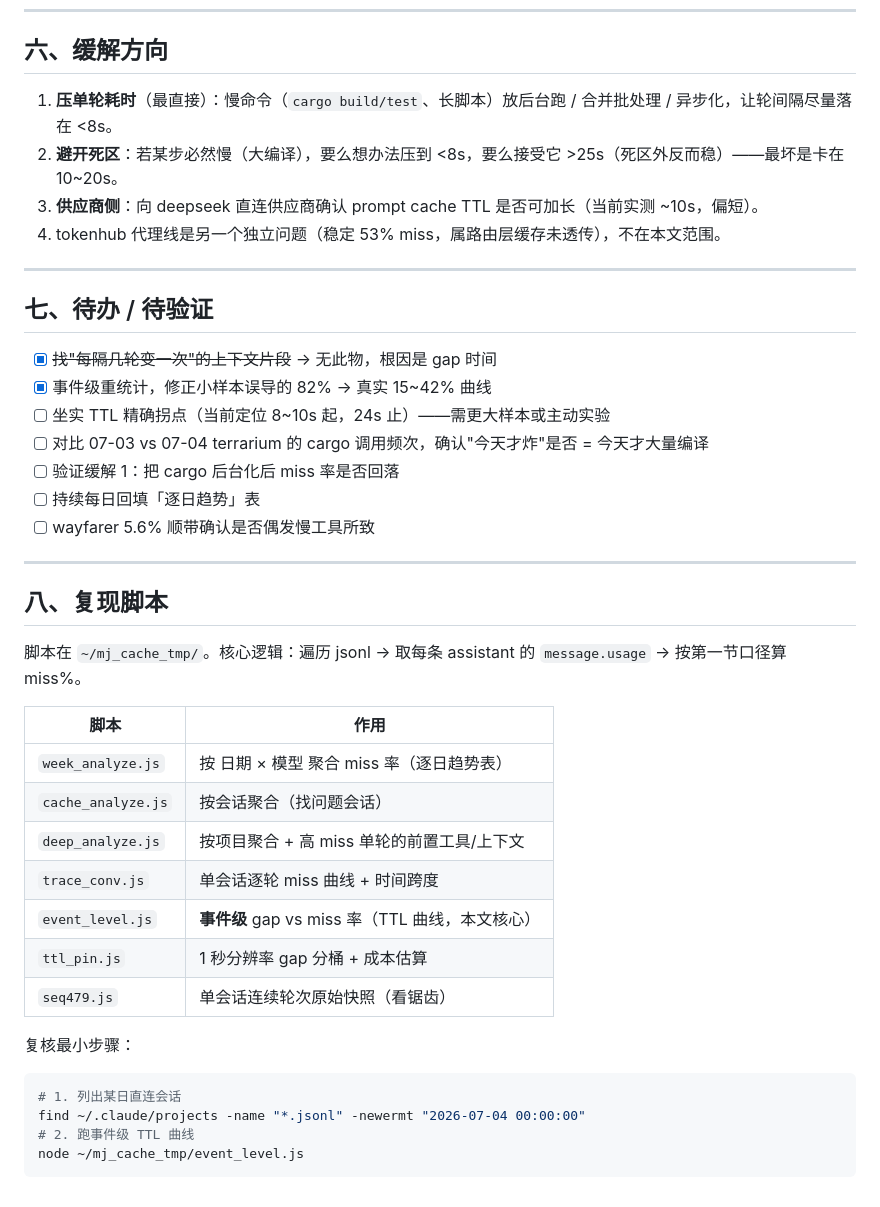
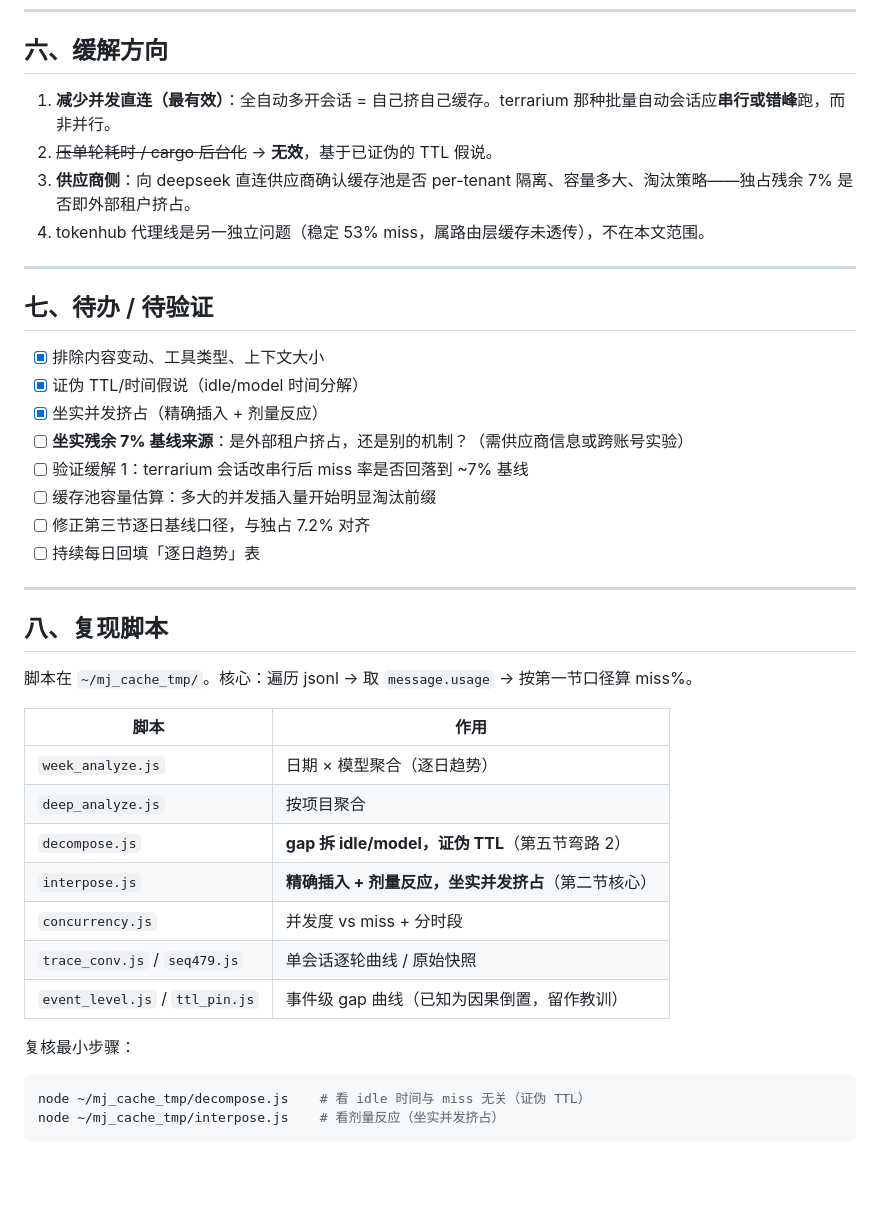
Before and after one commit to tobenot/majordomo, a Markdown page: docs/research/deepseek-cache-miss.md, the part around one of its changes. Drawn GitHub-style.

````diff
--- a/docs/research/deepseek-cache-miss.md
+++ b/docs/research/deepseek-cache-miss.md
@@ -162,43 +154,42 @@ terrarium 是 **Rust 项目**，会话中 `cargo` 出现在 **107 处**，`cargo
 
 ## 六、缓解方向
 
-1. **压单轮耗时**（最直接）：慢命令（`cargo build/test`、长脚本）放后台跑 / 合并批处理 / 异步化，让轮间隔尽量落在 <8s。
-2. **避开死区**：若某步必然慢（大编译），要么想办法压到 <8s，要么接受它 >25s（死区外反而稳）——最坏是卡在 10~20s。
-3. **供应商侧**：向 deepseek 直连供应商确认 prompt cache TTL 是否可加长（当前实测 ~10s，偏短）。
-4. tokenhub 代理线是另一个独立问题（稳定 53% miss，属路由层缓存未透传），不在本文范围。
+1. **减少并发直连（最有效）**：全自动多开会话 = 自己挤自己缓存。terrarium 那种批量自动会话应**串行或错峰**跑，而非并行。
+2. ~~压单轮耗时 / cargo 后台化~~ → **无效**，基于已证伪的 TTL 假说。
+3. **供应商侧**：向 deepseek 直连供应商确认缓存池是否 per-tenant 隔离、容量多大、淘汰策略——独占残余 7% 是否即外部租户挤占。
+4. tokenhub 代理线是另一独立问题（稳定 53% miss，属路由层缓存未透传），不在本文范围。
 
 ---
 
 ## 七、待办 / 待验证
 
-- [x] ~~找"每隔几轮变一次"的上下文片段~~ → 无此物，根因是 gap 时间
-- [x] 事件级重统计，修正小样本误导的 82% → 真实 15~42% 曲线
-- [ ] 坐实 TTL 精确拐点（当前定位 8~10s 起，24s 止）——需更大样本或主动实验
-- [ ] 对比 07-03 vs 07-04 terrarium 的 cargo 调用频次，确认"今天才炸"是否 = 今天才大量编译
-- [ ] 验证缓解 1：把 cargo 后台化后 miss 率是否回落
+- [x] 排除内容变动、工具类型、上下文大小
+- [x] 证伪 TTL/时间假说（idle/model 时间分解）
+- [x] 坐实并发挤占（精确插入 + 剂量反应）
+- [ ] **坐实残余 7% 基线来源**：是外部租户挤占，还是别的机制？（需供应商信息或跨账号实验）
+- [ ] 验证缓解 1：terrarium 会话改串行后 miss 率是否回落到 ~7% 基线
+- [ ] 缓存池容量估算：多大的并发插入量开始明显淘汰前缀
+- [ ] 修正第三节逐日基线口径，与独占 7.2% 对齐
 - [ ] 持续每日回填「逐日趋势」表
-- [ ] wayfarer 5.6% 顺带确认是否偶发慢工具所致
 
 ---
 
 ## 八、复现脚本
 
-脚本在 `~/mj_cache_tmp/`。核心逻辑：遍历 jsonl → 取每条 assistant 的 `message.usage` → 按第一节口径算 miss%。
+脚本在 `~/mj_cache_tmp/`。核心：遍历 jsonl → 取 `message.usage` → 按第一节口径算 miss%。
 
 | 脚本 | 作用 |
 |------|------|
-| `week_analyze.js` | 按 日期 × 模型 聚合 miss 率（逐日趋势表） |
-| `cache_analyze.js` | 按会话聚合（找问题会话） |
-| `deep_analyze.js` | 按项目聚合 + 高 miss 单轮的前置工具/上下文 |
-| `trace_conv.js` | 单会话逐轮 miss 曲线 + 时间跨度 |
-| `event_level.js` | **事件级** gap vs miss 率（TTL 曲线，本文核心） |
-| `ttl_pin.js` | 1 秒分辨率 gap 分桶 + 成本估算 |
-| `seq479.js` | 单会话连续轮次原始快照（看锯齿） |
+| `week_analyze.js` | 日期 × 模型聚合（逐日趋势） |
+| `deep_analyze.js` | 按项目聚合 |
+| `decompose.js` | **gap 拆 idle/model，证伪 TTL**（第五节弯路 2） |
+| `interpose.js` | **精确插入 + 剂量反应，坐实并发挤占**（第二节核心） |
+| `concurrency.js` | 并发度 vs miss + 分时段 |
+| `trace_conv.js` / `seq479.js` | 单会话逐轮曲线 / 原始快照 |
+| `event_level.js` / `ttl_pin.js` | 事件级 gap 曲线（已知为因果倒置，留作教训） |
 
 复核最小步骤：
 ```bash
-# 1. 列出某日直连会话
-find ~/.claude/projects -name "*.jsonl" -newermt "2026-07-04 00:00:00"
-# 2. 跑事件级 TTL 曲线
-node ~/mj_cache_tmp/event_level.js
+node ~/mj_cache_tmp/decompose.js    # 看 idle 时间与 miss 无关（证伪 TTL）
+node ~/mj_cache_tmp/interpose.js    # 看剂量反应（坐实并发挤占）
 ```
````
Also changed, not shown: other parts of docs/research/deepseek-cache-miss.md (+98 -106 lines).
